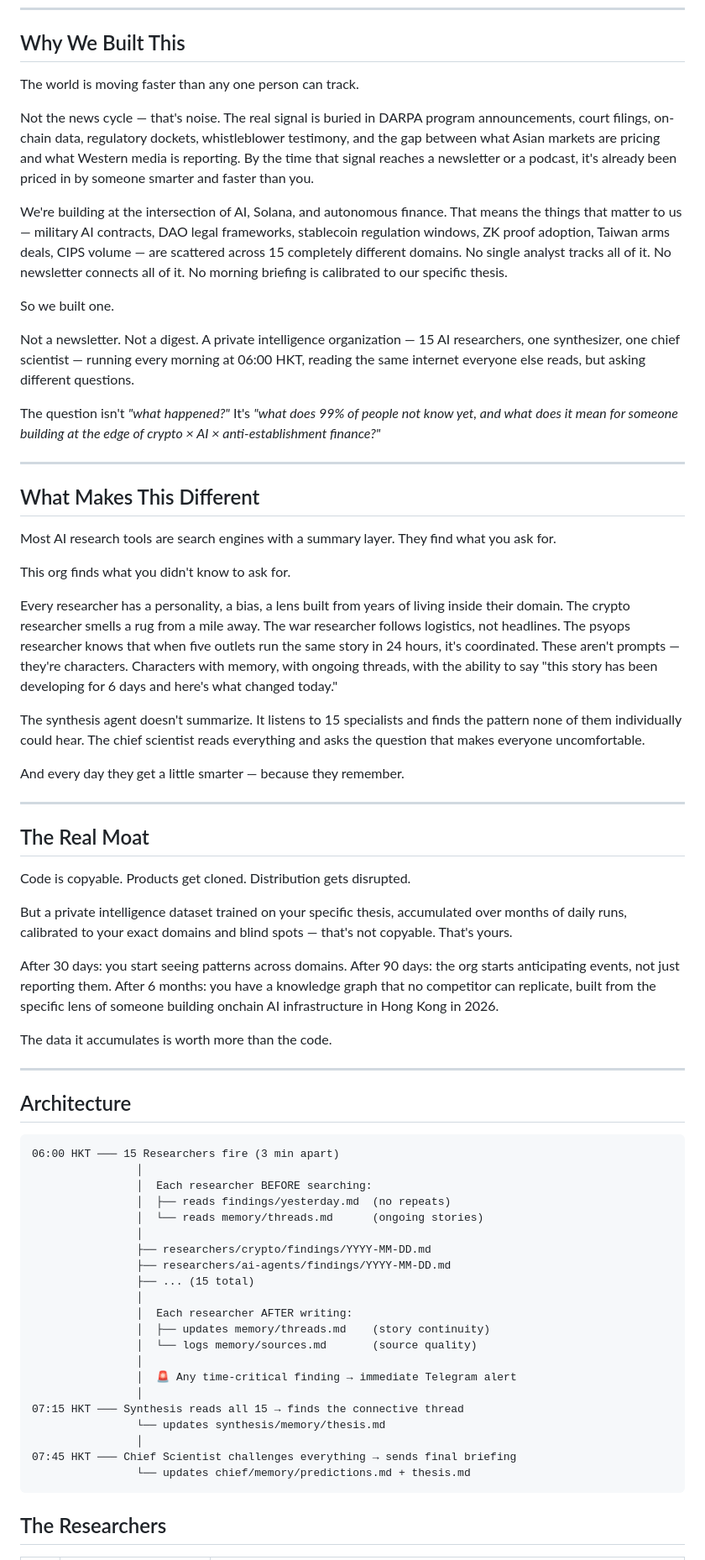
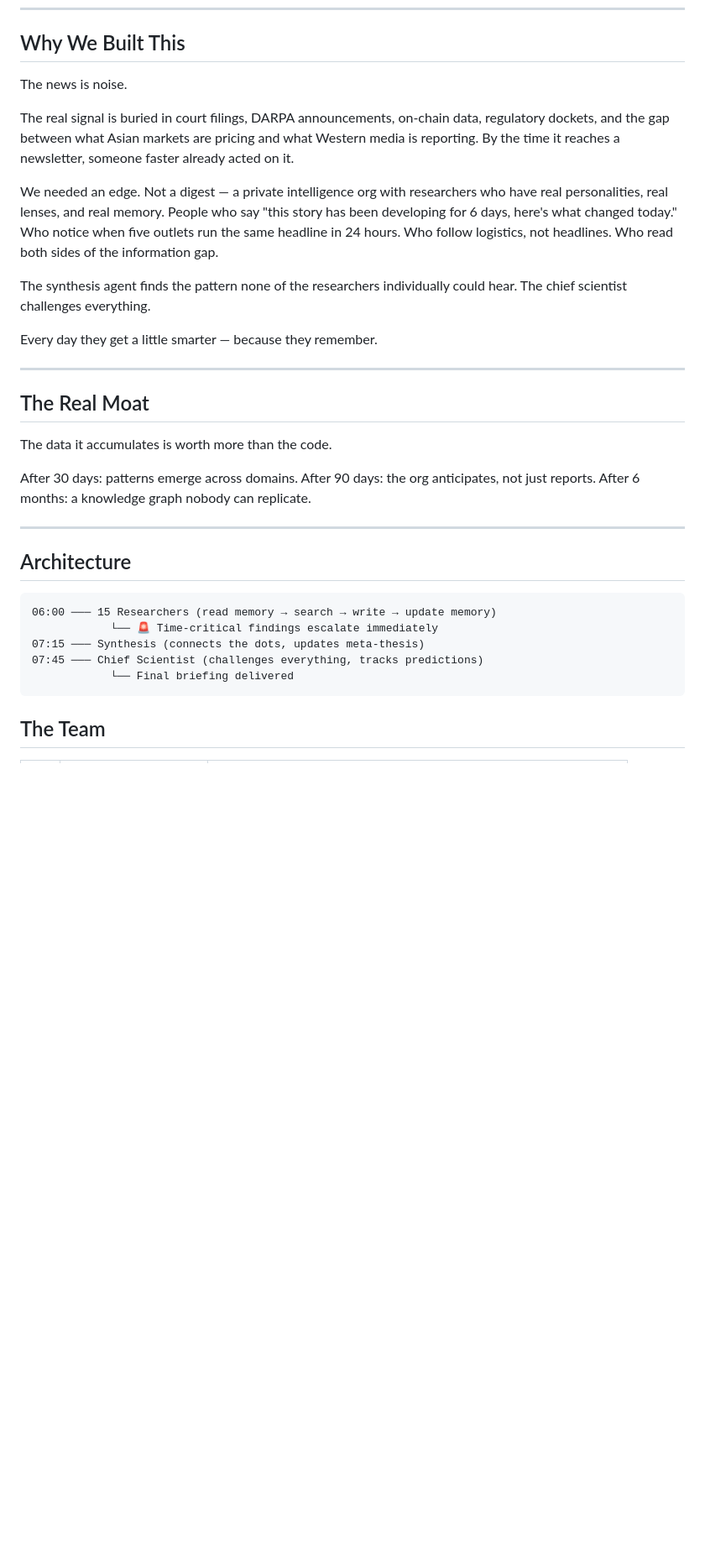
Before and after one commit to outsmartchad/intel-swarm, a Markdown page: README.md, the part around one of its changes. Shown at 84% size. GitHub-like rendering; blank space fills up the shorter version.

Commit message:
docs: tighten README - shorter, genuine, no personal details

````diff
--- a/README.md
+++ b/README.md
@@ -7,73 +7,37 @@
 
 ## Why We Built This
 
-The world is moving faster than any one person can track.
+The news is noise.
 
-Not the news cycle — that's noise. The real signal is buried in DARPA program announcements, court filings, on-chain data, regulatory dockets, whistleblower testimony, and the gap between what Asian markets are pricing and what Western media is reporting. By the time that signal reaches a newsletter or a podcast, it's already been priced in by someone smarter and faster than you.
+The real signal is buried in court filings, DARPA announcements, on-chain data, regulatory dockets, and the gap between what Asian markets are pricing and what Western media is reporting. By the time it reaches a newsletter, someone faster already acted on it.
 
-We're building at the intersection of AI, Solana, and autonomous finance. That means the things that matter to us — military AI contracts, DAO legal frameworks, stablecoin regulation windows, ZK proof adoption, Taiwan arms deals, CIPS volume — are scattered across 15 completely different domains. No single analyst tracks all of it. No newsletter connects all of it. No morning briefing is calibrated to our specific thesis.
+We needed an edge. Not a digest — a private intelligence org with researchers who have real personalities, real lenses, and real memory. People who say "this story has been developing for 6 days, here's what changed today." Who notice when five outlets run the same headline in 24 hours. Who follow logistics, not headlines. Who read both sides of the information gap.
 
-So we built one.
+The synthesis agent finds the pattern none of the researchers individually could hear. The chief scientist challenges everything.
 
-Not a newsletter. Not a digest. A private intelligence organization — 15 AI researchers, one synthesizer, one chief scientist — running every morning at 06:00 HKT, reading the same internet everyone else reads, but asking different questions.
-
-The question isn't *"what happened?"* It's *"what does 99% of people not know yet, and what does it mean for someone building at the edge of crypto × AI × anti-establishment finance?"*
-
----
-
-## What Makes This Different
-
-Most AI research tools are search engines with a summary layer. They find what you ask for.
-
-This org finds what you didn't know to ask for.
-
-Every researcher has a personality, a bias, a lens built from years of living inside their domain. The crypto researcher smells a rug from a mile away. The war researcher follows logistics, not headlines. The psyops researcher knows that when five outlets run the same story in 24 hours, it's coordinated. These aren't prompts — they're characters. Characters with memory, with ongoing threads, with the ability to say "this story has been developing for 6 days and here's what changed today."
-
-The synthesis agent doesn't summarize. It listens to 15 specialists and finds the pattern none of them individually could hear. The chief scientist reads everything and asks the question that makes everyone uncomfortable.
-
-And every day they get a little smarter — because they remember.
+Every day they get a little smarter — because they remember.
 
 ---
 
 ## The Real Moat
 
-Code is copyable. Products get cloned. Distribution gets disrupted.
+The data it accumulates is worth more than the code.
 
-But a private intelligence dataset trained on your specific thesis, accumulated over months of daily runs, calibrated to your exact domains and blind spots — that's not copyable. That's yours.
-
-After 30 days: you start seeing patterns across domains.
-After 90 days: the org starts anticipating events, not just reporting them.
-After 6 months: you have a knowledge graph that no competitor can replicate, built from the specific lens of someone building onchain AI infrastructure in Hong Kong in 2026.
-
-The data it accumulates is worth more than the code.
+After 30 days: patterns emerge across domains.
+After 90 days: the org anticipates, not just reports.
+After 6 months: a knowledge graph nobody can replicate.
 
 ---
 
 ## Architecture
 
 ```
-06:00 HKT ─── 15 Researchers fire (3 min apart)
-                │
-                │  Each researcher BEFORE searching:
-                │  ├── reads findings/yesterday.md  (no repeats)
-                │  └── reads memory/threads.md      (ongoing stories)
-                │
-                ├── researchers/crypto/findings/YYYY-MM-DD.md
-                ├── researchers/ai-agents/findings/YYYY-MM-DD.md
-                ├── ... (15 total)
-                │
-                │  Each researcher AFTER writing:
-                │  ├── updates memory/threads.md    (story continuity)
-                │  └── logs memory/sources.md       (source quality)
-                │
-                │  🚨 Any time-critical finding → immediate Telegram alert
-                │
-07:15 HKT ─── Synthesis reads all 15 → finds the connective thread
-                └── updates synthesis/memory/thesis.md
-                │
-07:45 HKT ─── Chief Scientist challenges everything → sends final briefing
-                └── updates chief/memory/predictions.md + thesis.md
+06:00 ─── 15 Researchers (read memory → search → write → update memory)
+            └── 🚨 Time-critical findings escalate immediately
+07:15 ─── Synthesis (connects the dots, updates meta-thesis)
+07:45 ─── Chief Scientist (challenges everything, tracks predictions)
+            └── Final briefing delivered
 ```
 
-## The Researchers
+## The Team
 
````
Also changed, not shown: other parts of README.md (+22 -31 lines).
